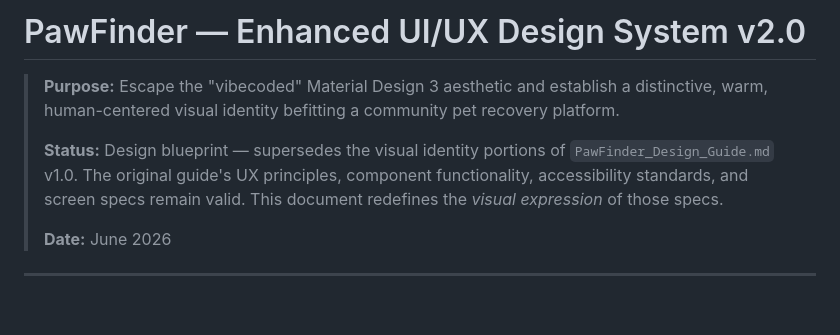
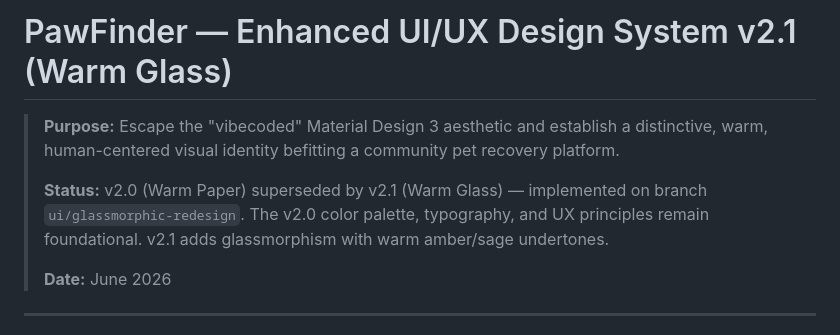
Before and after one commit to LeGoober/PawFinder-App, a Markdown page: docs/PawFinder_Enhanced_UI_UX_Design_System_v2.md, the part around the change. GitHub-like rendering; blank space fills up the shorter version.

Commit message:
docs: update design system to v2.1 — warm glass evolution

```diff
--- a/docs/PawFinder_Enhanced_UI_UX_Design_System_v2.md
+++ b/docs/PawFinder_Enhanced_UI_UX_Design_System_v2.md
@@ -1,8 +1,8 @@
-# PawFinder — Enhanced UI/UX Design System v2.0
+# PawFinder — Enhanced UI/UX Design System v2.1 (Warm Glass)
 
 > **Purpose:** Escape the "vibecoded" Material Design 3 aesthetic and establish a distinctive, warm, human-centered visual identity befitting a community pet recovery platform.
 >
-> **Status:** Design blueprint — supersedes the visual identity portions of `PawFinder_Design_Guide.md` v1.0. The original guide's UX principles, component functionality, accessibility standards, and screen specs remain valid. This document redefines the *visual expression* of those specs.
+> **Status:** v2.0 (Warm Paper) superseded by v2.1 (Warm Glass) — implemented on branch `ui/glassmorphic-redesign`. The v2.0 color palette, typography, and UX principles remain foundational. v2.1 adds glassmorphism with warm amber/sage undertones.
 >
 > **Date:** June 2026
 
```
